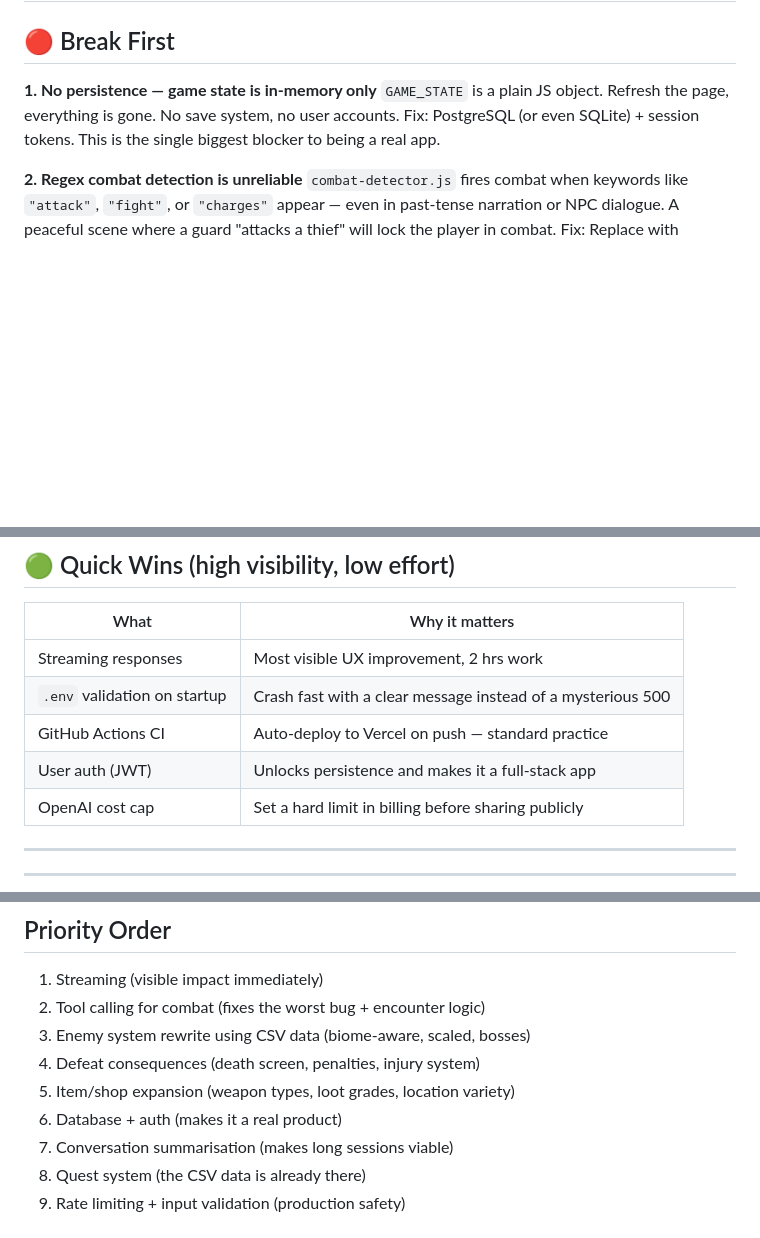
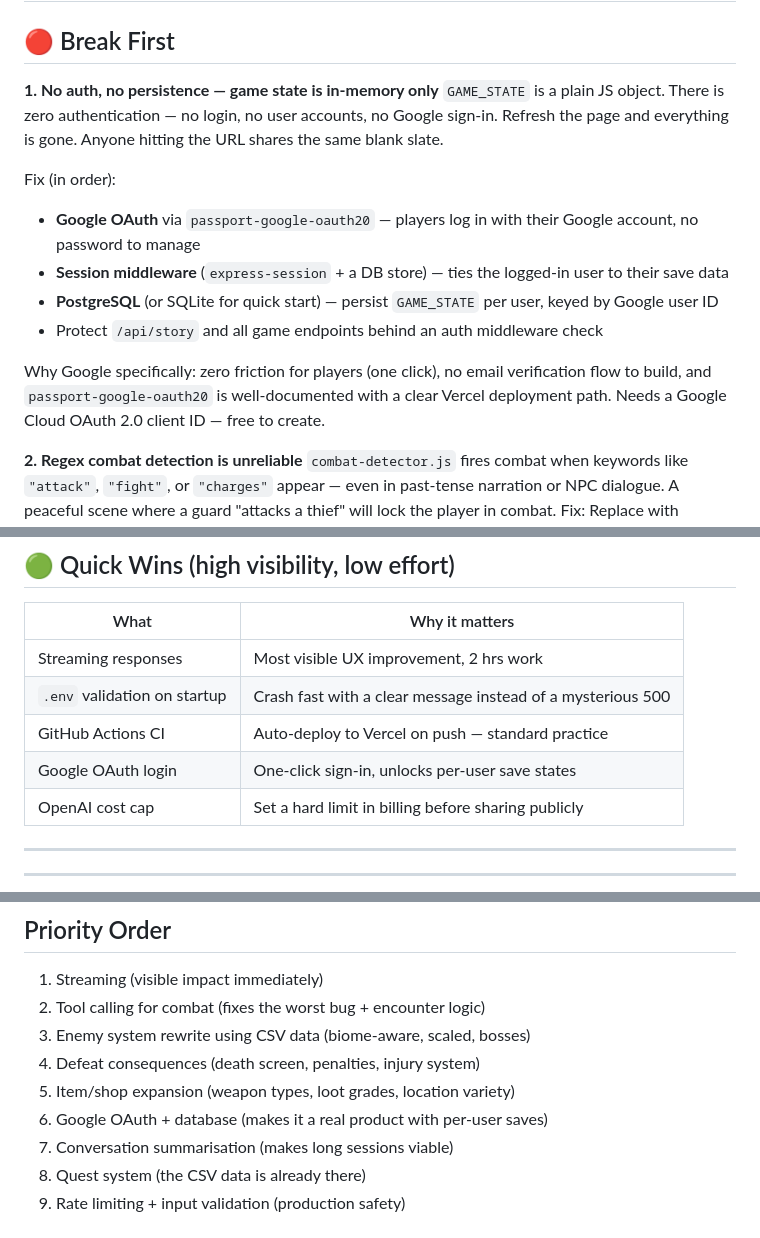
Before and after one commit to AdityaANS/fates-realm-rpg, a Markdown page: ROADMAP.md, 3 parts joined by grey strips. Drawn GitHub-style; blank space fills up the shorter version.

Commit message:
Add Google OAuth to roadmap

```diff
--- a/ROADMAP.md
+++ b/ROADMAP.md
@@ -2,9 +2,16 @@
 
 ## 🔴 Break First
 
-**1. No persistence — game state is in-memory only**
-`GAME_STATE` is a plain JS object. Refresh the page, everything is gone. No save system, no user accounts.
-Fix: PostgreSQL (or even SQLite) + session tokens. This is the single biggest blocker to being a real app.
+**1. No auth, no persistence — game state is in-memory only**
+`GAME_STATE` is a plain JS object. There is zero authentication — no login, no user accounts, no Google sign-in. Refresh the page and everything is gone. Anyone hitting the URL shares the same blank slate.
+
+Fix (in order):
+- **Google OAuth** via `passport-google-oauth20` — players log in with their Google account, no password to manage
+- **Session middleware** (`express-session` + a DB store) — ties the logged-in user to their save data
+- **PostgreSQL** (or SQLite for quick start) — persist `GAME_STATE` per user, keyed by Google user ID
+- Protect `/api/story` and all game endpoints behind an auth middleware check
+
+Why Google specifically: zero friction for players (one click), no email verification flow to build, and `passport-google-oauth20` is well-documented with a clear Vercel deployment path. Needs a Google Cloud OAuth 2.0 client ID — free to create.
 
 **2. Regex combat detection is unreliable**
 `combat-detector.js` fires combat when keywords like `"attack"`, `"fight"`, or `"charges"` appear — even in past-tense narration or NPC dialogue. A peaceful scene where a guard "attacks a thief" will lock the player in combat.
@@ -45,7 +52,7 @@ Fix: Move all mutable state server-side behind a session ID (Redis or DB).
 | Streaming responses | Most visible UX improvement, 2 hrs work |
 | `.env` validation on startup | Crash fast with a clear message instead of a mysterious 500 |
 | GitHub Actions CI | Auto-deploy to Vercel on push — standard practice |
-| User auth (JWT) | Unlocks persistence and makes it a full-stack app |
+| Google OAuth login | One-click sign-in, unlocks per-user save states |
 | OpenAI cost cap | Set a hard limit in billing before sharing publicly |
 
 ---
@@ -132,7 +139,7 @@ Currently enemies are triggered by regex on any combat-adjacent word. Needs a pr
 3. Enemy system rewrite using CSV data (biome-aware, scaled, bosses)
 4. Defeat consequences (death screen, penalties, injury system)
 5. Item/shop expansion (weapon types, loot grades, location variety)
-6. Database + auth (makes it a real product)
+6. Google OAuth + database (makes it a real product with per-user saves)
 7. Conversation summarisation (makes long sessions viable)
 8. Quest system (the CSV data is already there)
 9. Rate limiting + input validation (production safety)
```
